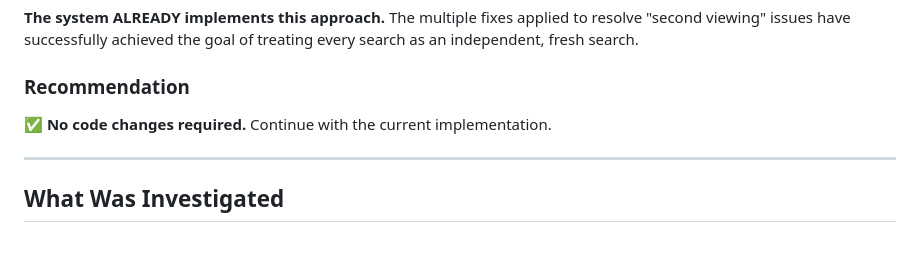
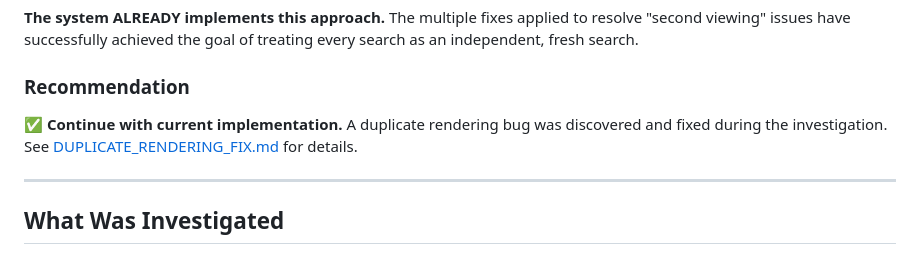
Before and after one commit to zulfi-git/Beepi-WP, a Markdown page: INVESTIGATION_SUMMARY.md, the part around the change. Drawn GitHub-style.

```diff
--- a/INVESTIGATION_SUMMARY.md
+++ b/INVESTIGATION_SUMMARY.md
@@ -16,7 +16,7 @@ The investigation into treating every vehicle search as a "first search" (with f
 
 ### Recommendation
 
-✅ **No code changes required.** Continue with the current implementation.
+✅ **Continue with current implementation.** A duplicate rendering bug was discovered and fixed during the investigation. See [DUPLICATE_RENDERING_FIX.md](./docs/fixes/DUPLICATE_RENDERING_FIX.md) for details.
 
 ---
 
```
Also changed, not shown: ACTION_SUMMARY.md (+3 -3 lines), docs/fixes/DUPLICATE_RENDERING_FIX.md (added, +284 -0 lines).
